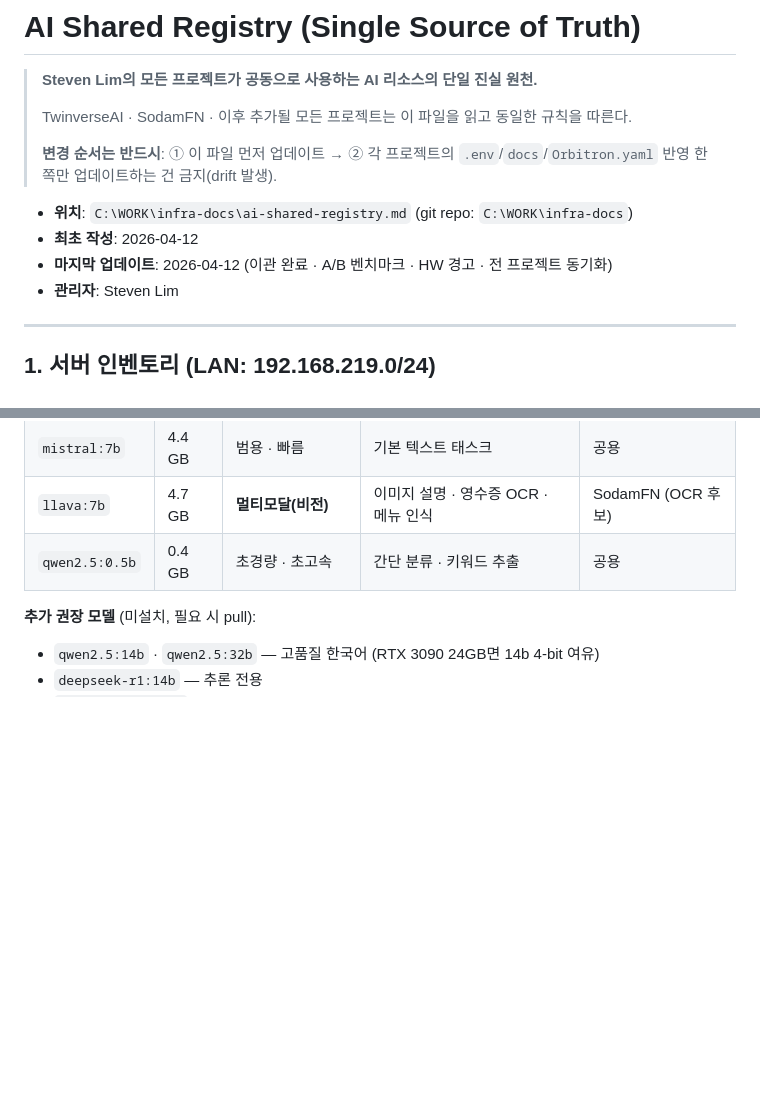
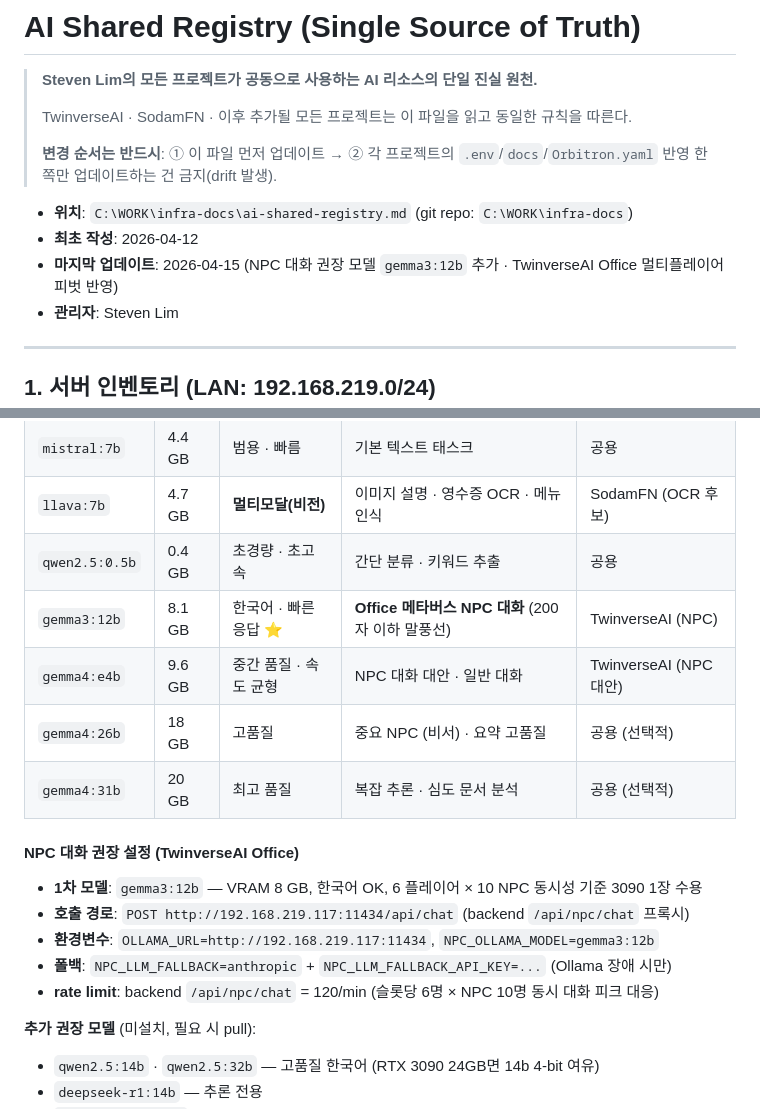
Before and after one commit to ChoonwooLim/MainWork, a Markdown page: infra-docs/ai-shared-registry.md, 2 parts joined by grey strips. Rendered like a GitHub page; blank space fills up the shorter version.

Commit message:
docs: NPC 대화 권장 모델 gemma3:12b 등재 (TwinverseAI Office 피벗 반영)
- 섹션 3.1 LLM 표에 gemma3:12b / gemma4:e4b / gemma4:26b / gemma4:31b 추가
- "NPC 대화 권장 설정" 서브섹션 신설 (Ollama 1차 + Anthropic 폴백, rate limit 120/min)

Co-Authored-By: Claude Opus 4.6 <noreply@anthropic.com>

```diff
--- a/infra-docs/ai-shared-registry.md
+++ b/infra-docs/ai-shared-registry.md
@@ -9,7 +9,7 @@
 
 - **위치**: `C:\WORK\infra-docs\ai-shared-registry.md` (git repo: `C:\WORK\infra-docs`)
 - **최초 작성**: 2026-04-12
-- **마지막 업데이트**: 2026-04-12 (이관 완료 · A/B 벤치마크 · HW 경고 · 전 프로젝트 동기화)
+- **마지막 업데이트**: 2026-04-15 (NPC 대화 권장 모델 `gemma3:12b` 추가 · TwinverseAI Office 멀티플레이어 피벗 반영)
 - **관리자**: Steven Lim
 
 ---
@@ -70,6 +70,18 @@
 | `mistral:7b` | 4.4 GB | 범용 · 빠름 | 기본 텍스트 태스크 | 공용 |
 | `llava:7b` | 4.7 GB | **멀티모달(비전)** | 이미지 설명 · 영수증 OCR · 메뉴 인식 | SodamFN (OCR 후보) |
 | `qwen2.5:0.5b` | 0.4 GB | 초경량 · 초고속 | 간단 분류 · 키워드 추출 | 공용 |
+| `gemma3:12b` | 8.1 GB | 한국어 · 빠른 응답 ⭐ | **Office 메타버스 NPC 대화** (200자 이하 말풍선) | TwinverseAI (NPC) |
+| `gemma4:e4b` | 9.6 GB | 중간 품질 · 속도 균형 | NPC 대화 대안 · 일반 대화 | TwinverseAI (NPC 대안) |
+| `gemma4:26b` | 18 GB | 고품질 | 중요 NPC (비서) · 요약 고품질 | 공용 (선택적) |
+| `gemma4:31b` | 20 GB | 최고 품질 | 복잡 추론 · 심도 문서 분석 | 공용 (선택적) |
+
+#### NPC 대화 권장 설정 (TwinverseAI Office)
+
+- **1차 모델**: `gemma3:12b` — VRAM 8 GB, 한국어 OK, 6 플레이어 × 10 NPC 동시성 기준 3090 1장 수용
+- **호출 경로**: `POST http://192.168.219.117:11434/api/chat` (backend `/api/npc/chat` 프록시)
+- **환경변수**: `OLLAMA_URL=http://192.168.219.117:11434`, `NPC_OLLAMA_MODEL=gemma3:12b`
+- **폴백**: `NPC_LLM_FALLBACK=anthropic` + `NPC_LLM_FALLBACK_API_KEY=...` (Ollama 장애 시만)
+- **rate limit**: backend `/api/npc/chat` = 120/min (슬롯당 6명 × NPC 10명 동시 대화 피크 대응)
 
 **추가 권장 모델** (미설치, 필요 시 pull):
 - `qwen2.5:14b` · `qwen2.5:32b` — 고품질 한국어 (RTX 3090 24GB면 14b 4-bit 여유)
```
